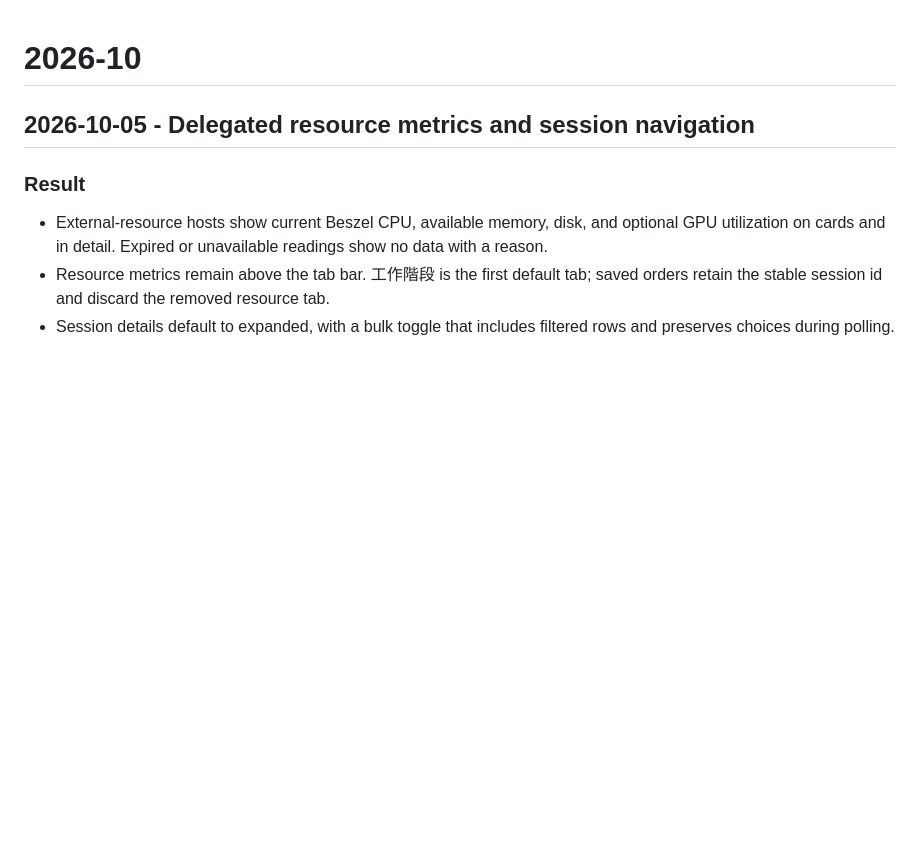
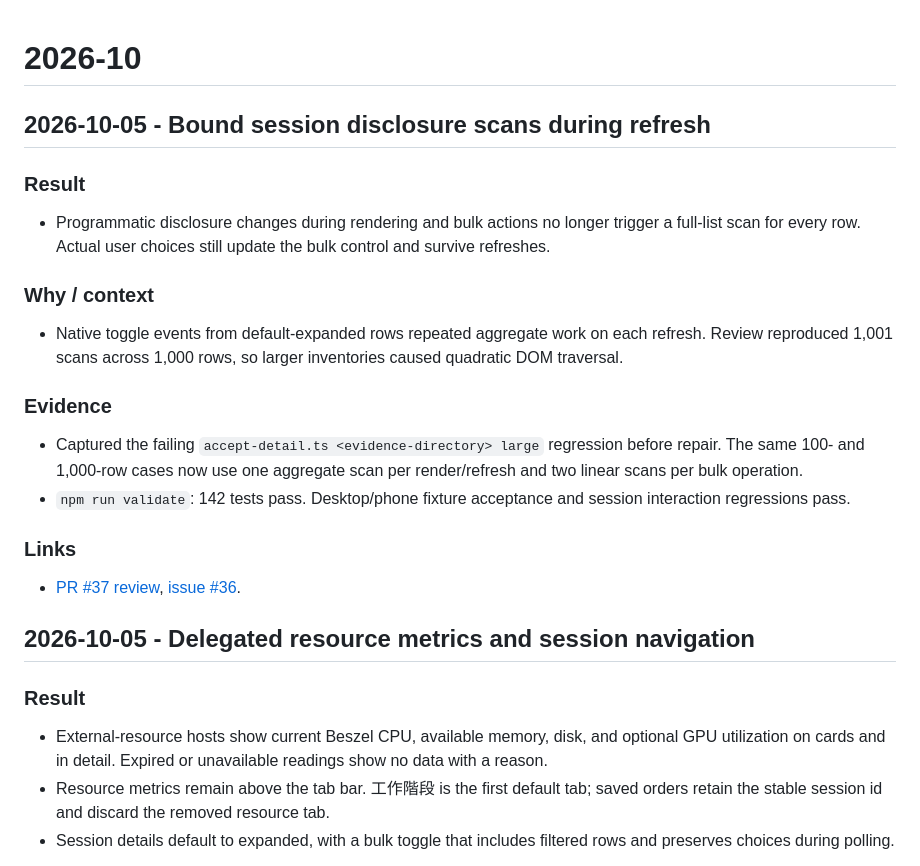
Before and after one commit to sympoies/host-monitor, a Markdown page: docs/devlog/2026-10.md, the part around the change. Drawn GitHub-style; blank space fills up the shorter version.

Commit message:
docs(devlog): 2026-10 - bound session disclosure scans
- Record the review-driven disclosure performance repair and red/green large-inventory fixture
  evidence.

```diff
--- a/docs/devlog/2026-10.md
+++ b/docs/devlog/2026-10.md
@@ -1,4 +1,19 @@
 # 2026-10
+
+## 2026-10-05 - Bound session disclosure scans during refresh
+
+### Result
+- Programmatic disclosure changes during rendering and bulk actions no longer trigger a full-list scan for every row. Actual user choices still update the bulk control and survive refreshes.
+
+### Why / context
+- Native toggle events from default-expanded rows repeated aggregate work on each refresh. Review reproduced 1,001 scans across 1,000 rows, so larger inventories caused quadratic DOM traversal.
+
+### Evidence
+- Captured the failing `accept-detail.ts <evidence-directory> large` regression before repair. The same 100- and 1,000-row cases now use one aggregate scan per render/refresh and two linear scans per bulk operation.
+- `npm run validate`: 142 tests pass. Desktop/phone fixture acceptance and session interaction regressions pass.
+
+### Links
+- [PR #37 review](https://github.com/sympoies/host-monitor/pull/37#pullrequestreview-5407367652), [issue #36](https://github.com/sympoies/host-monitor/issues/36).
 
 ## 2026-10-05 - Delegated resource metrics and session navigation
 
```
